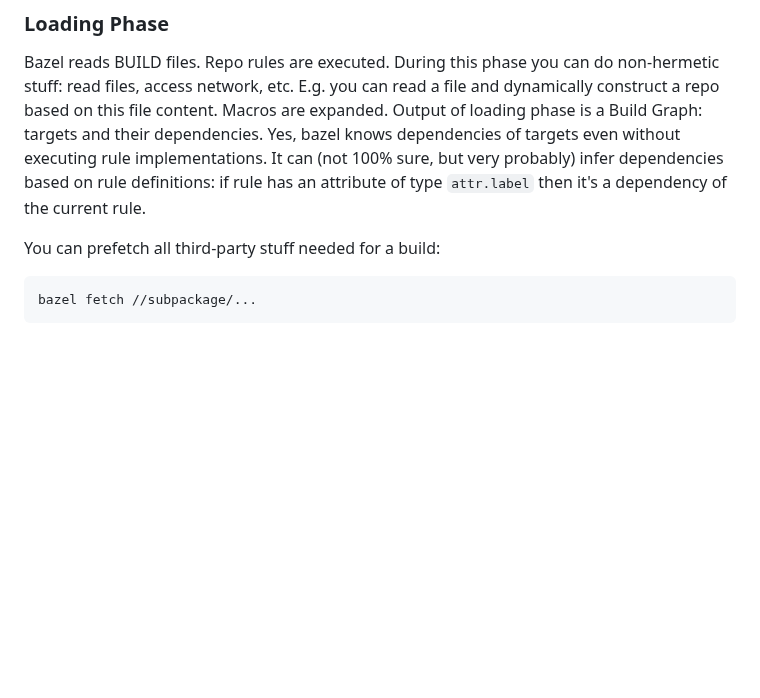
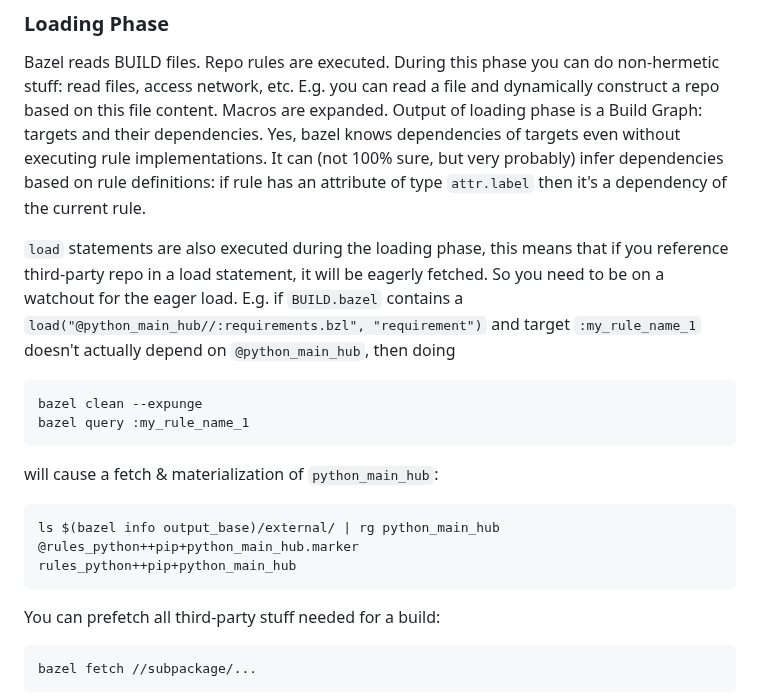
Before and after one commit to alexandershov/IdeaProjects, a Markdown page: tools/bazel/bazel.md, the part around the change. GitHub-like rendering; blank space fills up the shorter version.

Commit message:
describe eager load

````diff
--- a/tools/bazel/bazel.md
+++ b/tools/bazel/bazel.md
@@ -43,6 +43,21 @@ Output of loading phase is a Build Graph: targets and their dependencies.
 Yes, bazel knows dependencies of targets even without executing rule implementations.
 It can (not 100% sure, but very probably) infer dependencies based on rule definitions:
 if rule has an attribute of type `attr.label` then it's a dependency of the current rule.
+
+`load` statements are also executed during the loading phase, this means that if you reference third-party repo in
+a load statement, it will be eagerly fetched. So you need to be on a watchout for the eager load.
+E.g. if `BUILD.bazel` contains a `load("@python_main_hub//:requirements.bzl", "requirement")` and target
+`:my_rule_name_1` doesn't actually depend on `@python_main_hub`, then doing
+```shell
+bazel clean --expunge
+bazel query :my_rule_name_1
+```
+will cause a fetch & materialization of `python_main_hub`:
+```shell
+ls $(bazel info output_base)/external/ | rg python_main_hub
+@rules_python++pip+python_main_hub.marker
+rules_python++pip+python_main_hub
+```
 
 You can prefetch all third-party stuff needed for a build:
 ```shell
````
